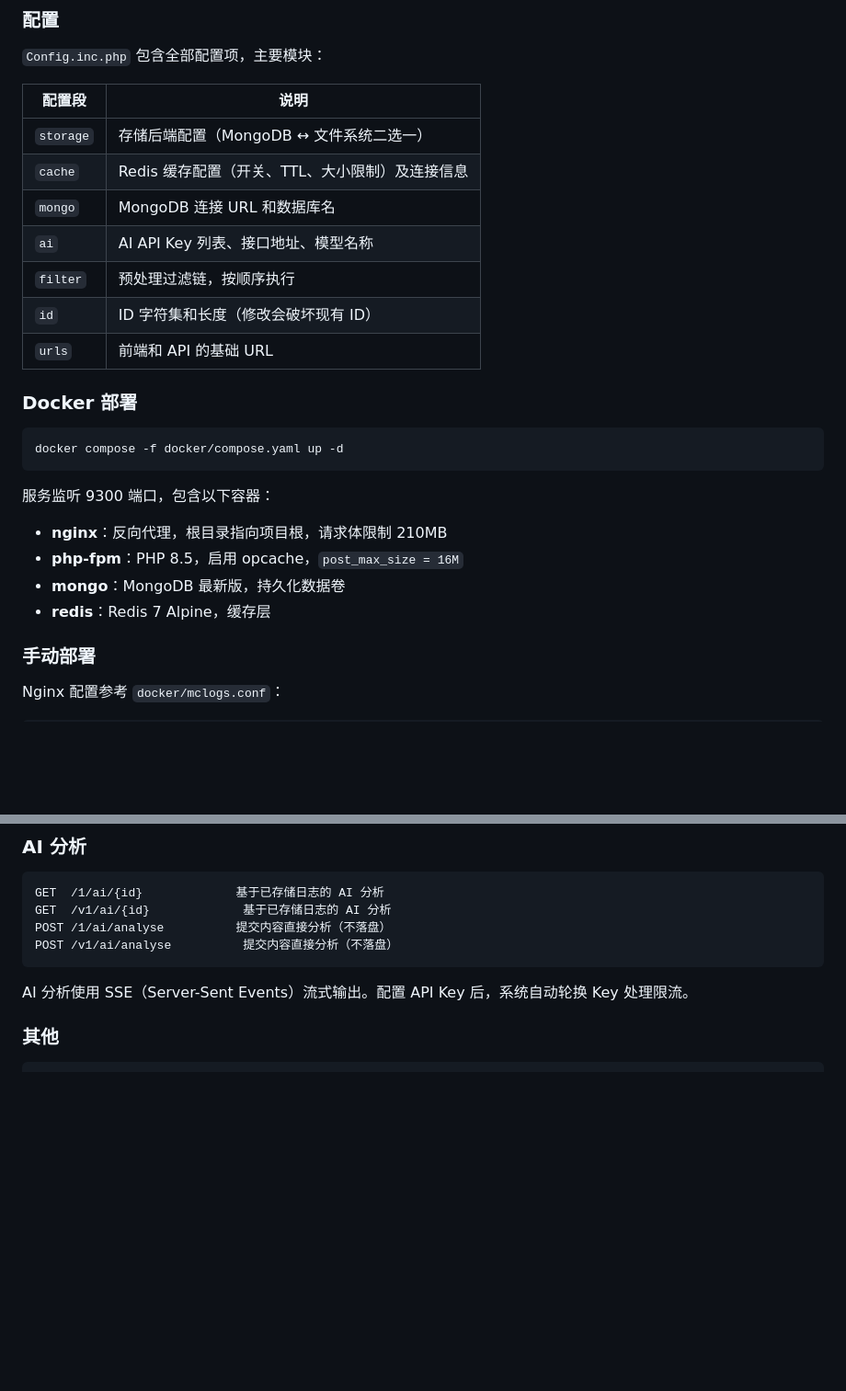
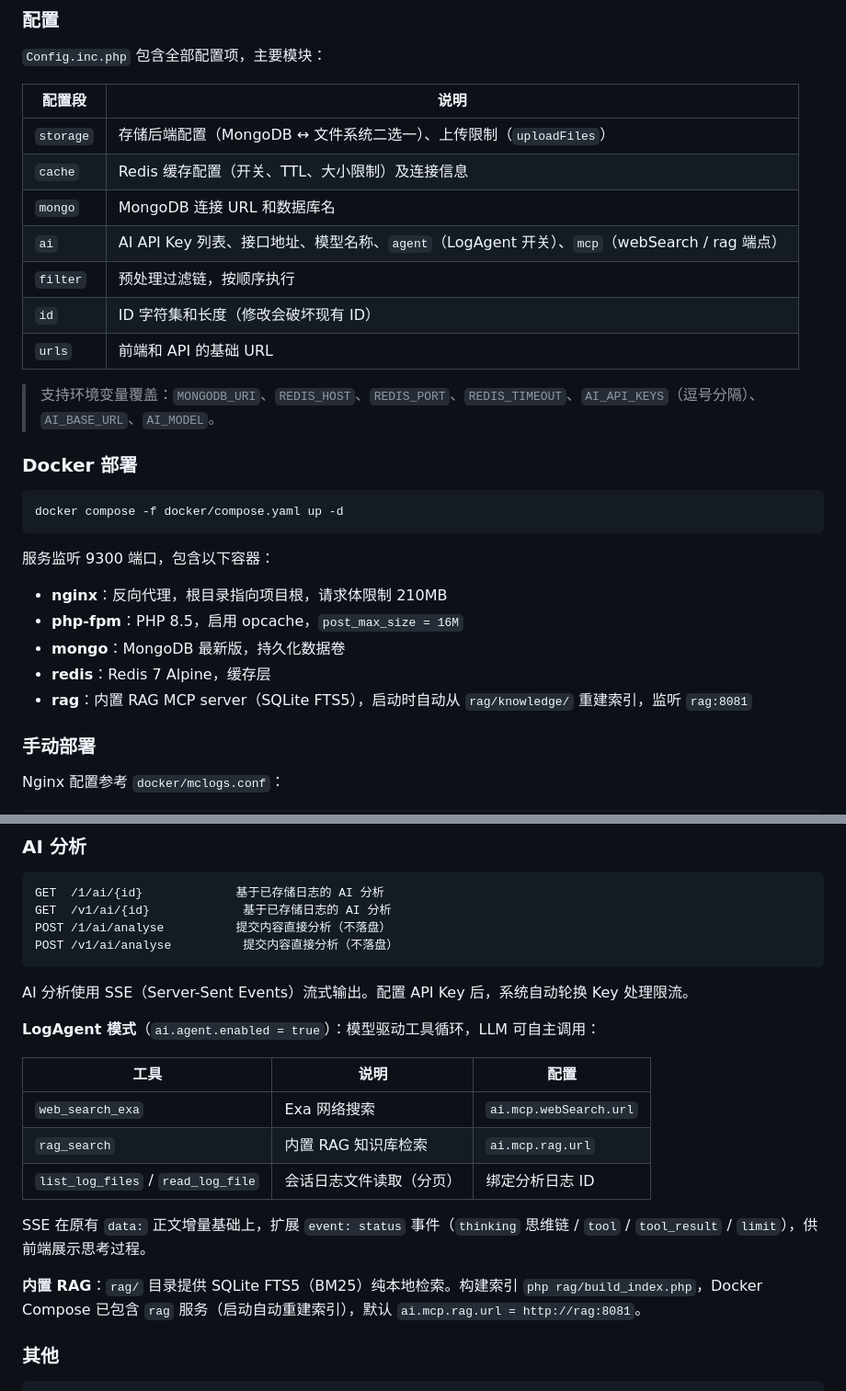
Before and after one commit to NingZeStudio/LogShare, a Markdown page: README.md, 2 parts joined by grey strips. Shown at 92% size. Drawn GitHub-style; blank space fills up the shorter version.

````diff
--- a/README.md
+++ b/README.md
@@ -34,13 +37,15 @@ cp Config.inc.example.php Config.inc.php
 
 | 配置段 | 说明 |
 |---|---|
-| `storage` | 存储后端配置（MongoDB ↔ 文件系统二选一） |
+| `storage` | 存储后端配置（MongoDB ↔ 文件系统二选一）、上传限制（`uploadFiles`） |
 | `cache` | Redis 缓存配置（开关、TTL、大小限制）及连接信息 |
 | `mongo` | MongoDB 连接 URL 和数据库名 |
-| `ai` | AI API Key 列表、接口地址、模型名称 |
+| `ai` | AI API Key 列表、接口地址、模型名称、`agent`（LogAgent 开关）、`mcp`（webSearch / rag 端点） |
 | `filter` | 预处理过滤链，按顺序执行 |
 | `id` | ID 字符集和长度（修改会破坏现有 ID） |
 | `urls` | 前端和 API 的基础 URL |
+
+> 支持环境变量覆盖：`MONGODB_URI`、`REDIS_HOST`、`REDIS_PORT`、`REDIS_TIMEOUT`、`AI_API_KEYS`（逗号分隔）、`AI_BASE_URL`、`AI_MODEL`。
 
 ### Docker 部署
 
@@ -54,6 +59,7 @@ docker compose -f docker/compose.yaml up -d
 - **php-fpm**：PHP 8.5，启用 opcache，`post_max_size = 16M`
 - **mongo**：MongoDB 最新版，持久化数据卷
 - **redis**：Redis 7 Alpine，缓存层
+- **rag**：内置 RAG MCP server（SQLite FTS5），启动时自动从 `rag/knowledge/` 重建索引，监听 `rag:8081`
 
 ### 手动部署
 
@@ -134,6 +154,18 @@ POST /v1/ai/analyse          提交内容直接分析（不落盘）
 
 AI 分析使用 SSE（Server-Sent Events）流式输出。配置 API Key 后，系统自动轮换 Key 处理限流。
 
+**LogAgent 模式**（`ai.agent.enabled = true`）：模型驱动工具循环，LLM 可自主调用：
+
+| 工具 | 说明 | 配置 |
+|---|---|---|
+| `web_search_exa` | Exa 网络搜索 | `ai.mcp.webSearch.url` |
+| `rag_search` | 内置 RAG 知识库检索 | `ai.mcp.rag.url` |
+| `list_log_files` / `read_log_file` | 会话日志文件读取（分页） | 绑定分析日志 ID |
+
+SSE 在原有 `data:` 正文增量基础上，扩展 `event: status` 事件（`thinking` 思维链 / `tool` / `tool_result` / `limit`），供前端展示思考过程。
+
+**内置 RAG**：`rag/` 目录提供 SQLite FTS5（BM25）纯本地检索。构建索引 `php rag/build_index.php`，Docker Compose 已包含 `rag` 服务（启动自动重建索引），默认 `ai.mcp.rag.url = http://rag:8081`。
+
 ### 其他
 
 ```
````
Also changed, not shown: other parts of README.md (+53 -18 lines), API.md (+3 -1 lines), CHANGELOG.md (+23 -5 lines).
